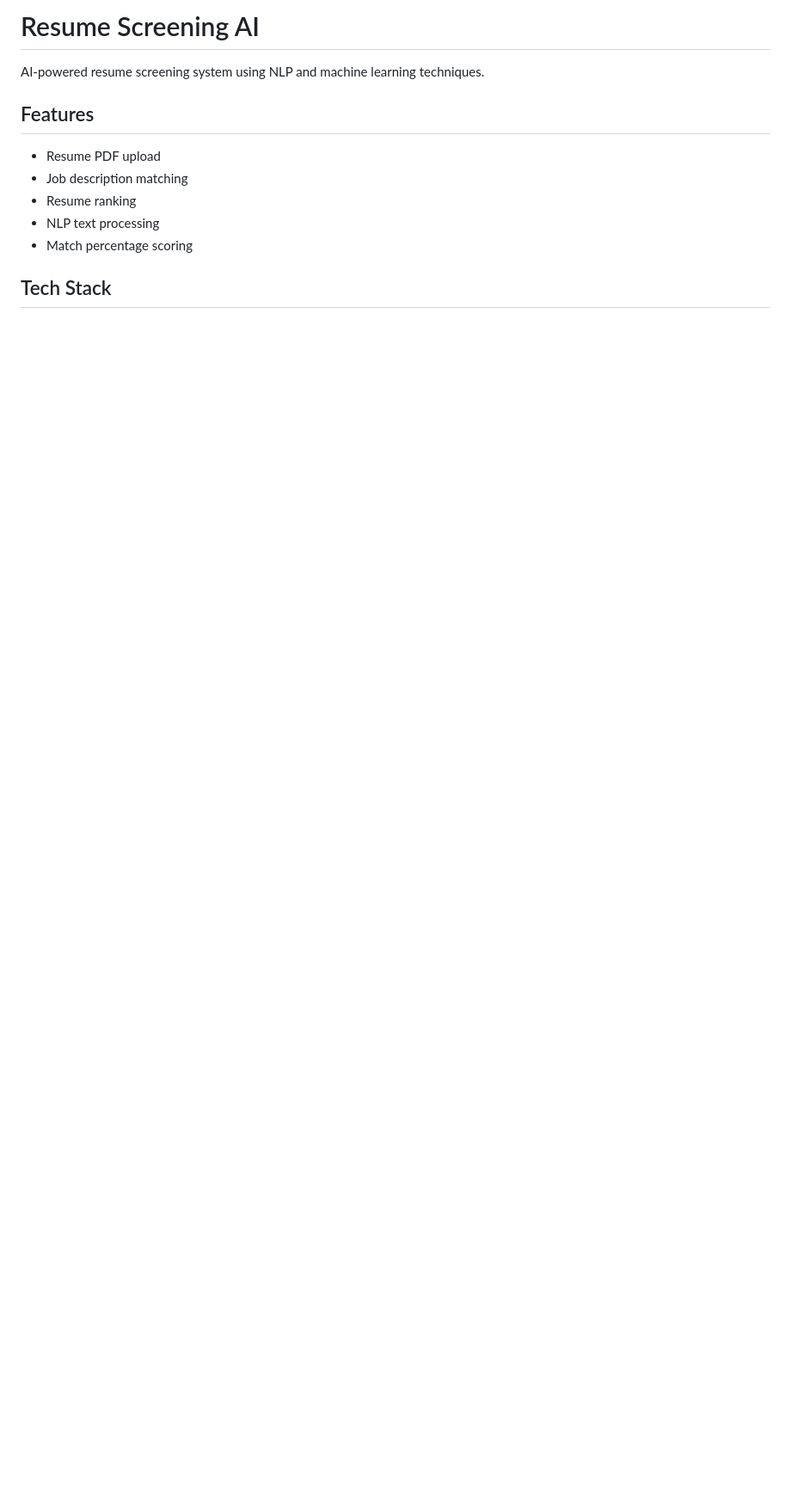
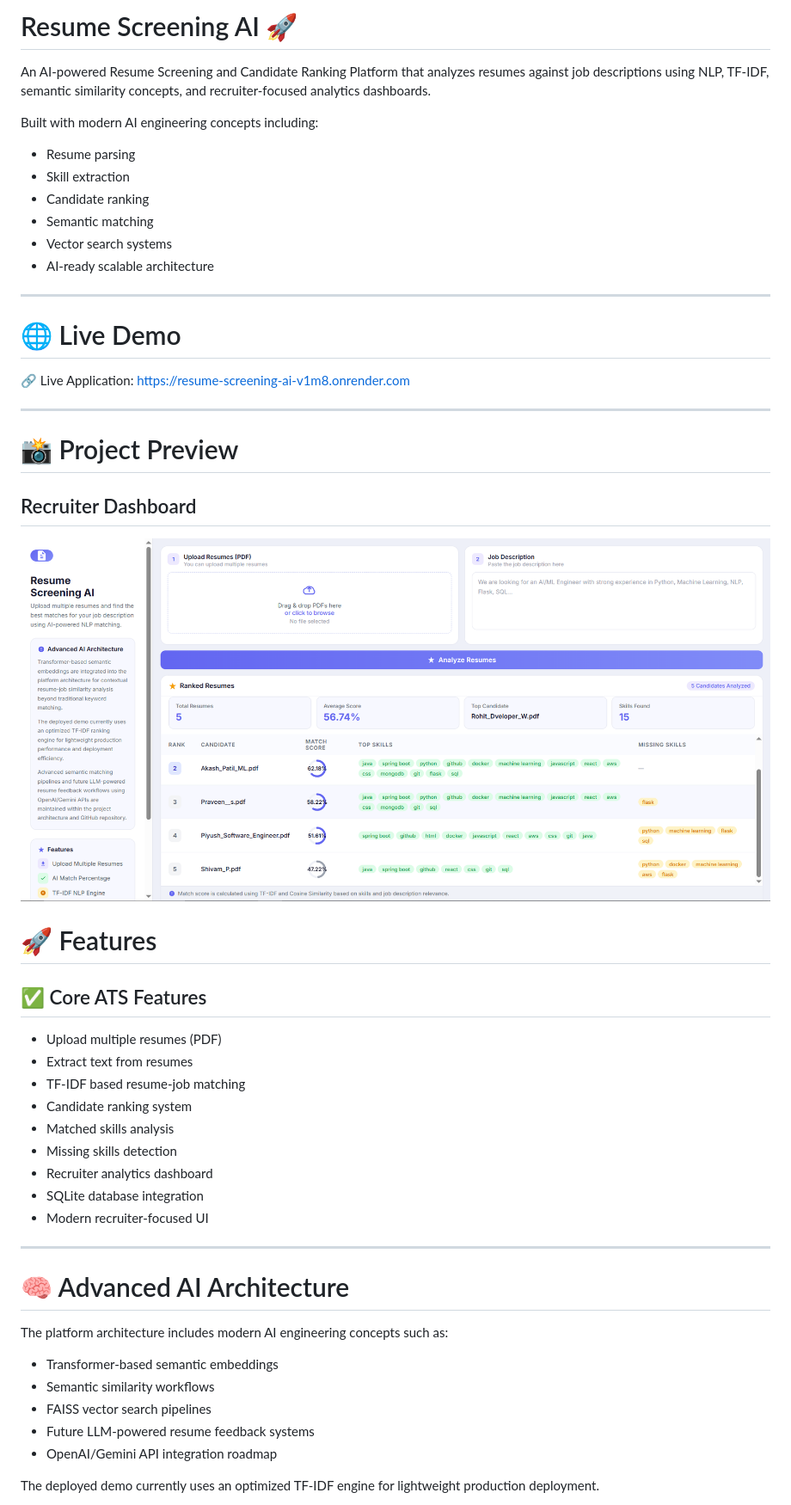
Before and after one commit to akashivu/resume-screening-ai, a Markdown page: README.md, the part around the change printed below. Shown: that part at 86% size. GitHub-like rendering; pictures changed too: screenshots/dashboard.png (added); blank space fills up the shorter version.

Commit message:
Enhanced project documentation and repository presentation

```diff
--- a/README.md
+++ b/README.md
@@ -1,12 +1,56 @@
-# Resume Screening AI
+# Resume Screening AI 🚀
 
-AI-powered resume screening system using NLP and machine learning techniques.
+An AI-powered Resume Screening and Candidate Ranking Platform that analyzes resumes against job descriptions using NLP, TF-IDF, semantic similarity concepts, and recruiter-focused analytics dashboards.
 
-## Features
-- Resume PDF upload
-- Job description matching
-- Resume ranking
-- NLP text processing
-- Match percentage scoring
+Built with modern AI engineering concepts including:
 
-## Tech Stack
+- Resume parsing
+- Skill extraction
+- Candidate ranking
+- Semantic matching
+- Vector search systems
+- AI-ready scalable architecture
+
+---
+# 🌐 Live Demo
+
+🔗 Live Application:
+https://resume-screening-ai-v1m8.onrender.com
+
+---
+
+# 📸 Project Preview
+
+## Recruiter Dashboard
+
+![ATS Dashboard](screenshots/dashboard.png)
+
+
+# 🚀 Features
+
+## ✅ Core ATS Features
+
+- Upload multiple resumes (PDF)
+- Extract text from resumes
+- TF-IDF based resume-job matching
+- Candidate ranking system
+- Matched skills analysis
+- Missing skills detection
+- Recruiter analytics dashboard
+- SQLite database integration
+- Modern recruiter-focused UI
+
+---
+
+# 🧠 Advanced AI Architecture
+
+The platform architecture includes modern AI engineering concepts such as:
+
+- Transformer-based semantic embeddings
+- Semantic similarity workflows
+- FAISS vector search pipelines
+- Future LLM-powered resume feedback systems
+- OpenAI/Gemini API integration roadmap
+
+The deployed demo currently uses an optimized TF-IDF engine for lightweight production deployment.
+
```
Also changed, not shown: other parts of README.md (+156 -2 lines).
